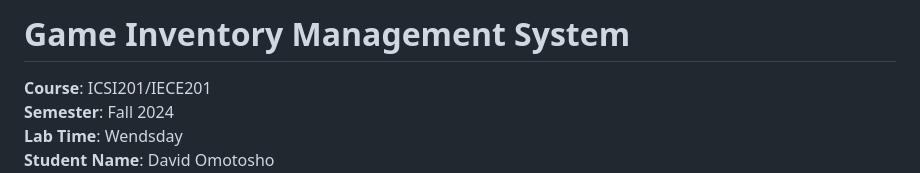
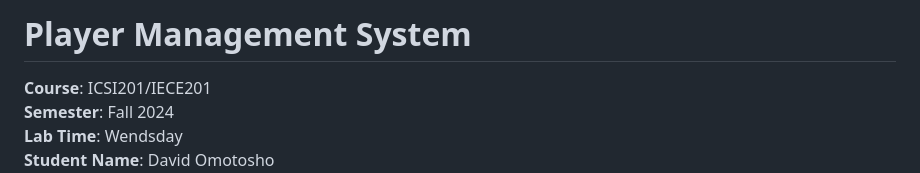
Before and after one commit to kingdavidnerd/project2, a Markdown page: README.md, the part around the change. GitHub-like rendering.

```diff
--- a/README.md
+++ b/README.md
@@ -1,4 +1,4 @@
-# Game Inventory Management System
+# Player Management System
 
 **Course**: ICSI201/IECE201
 **Semester**: Fall 2024
```
